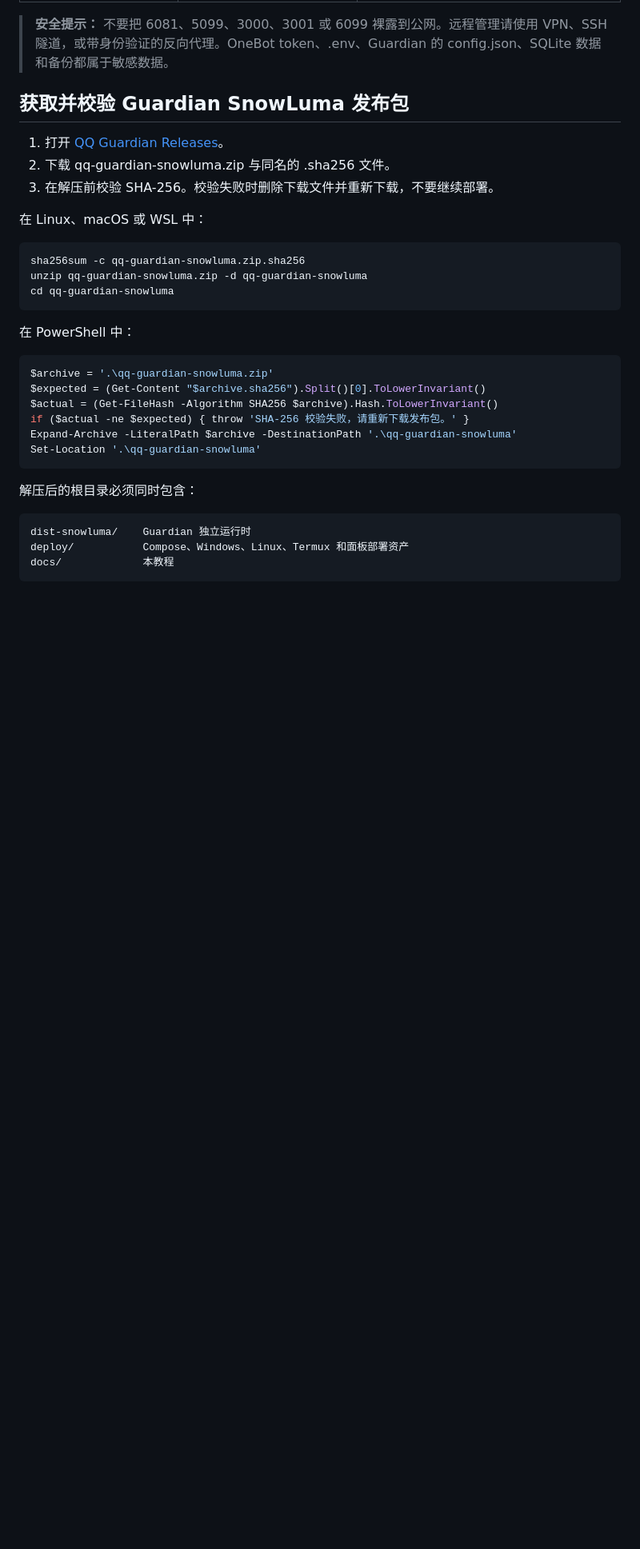
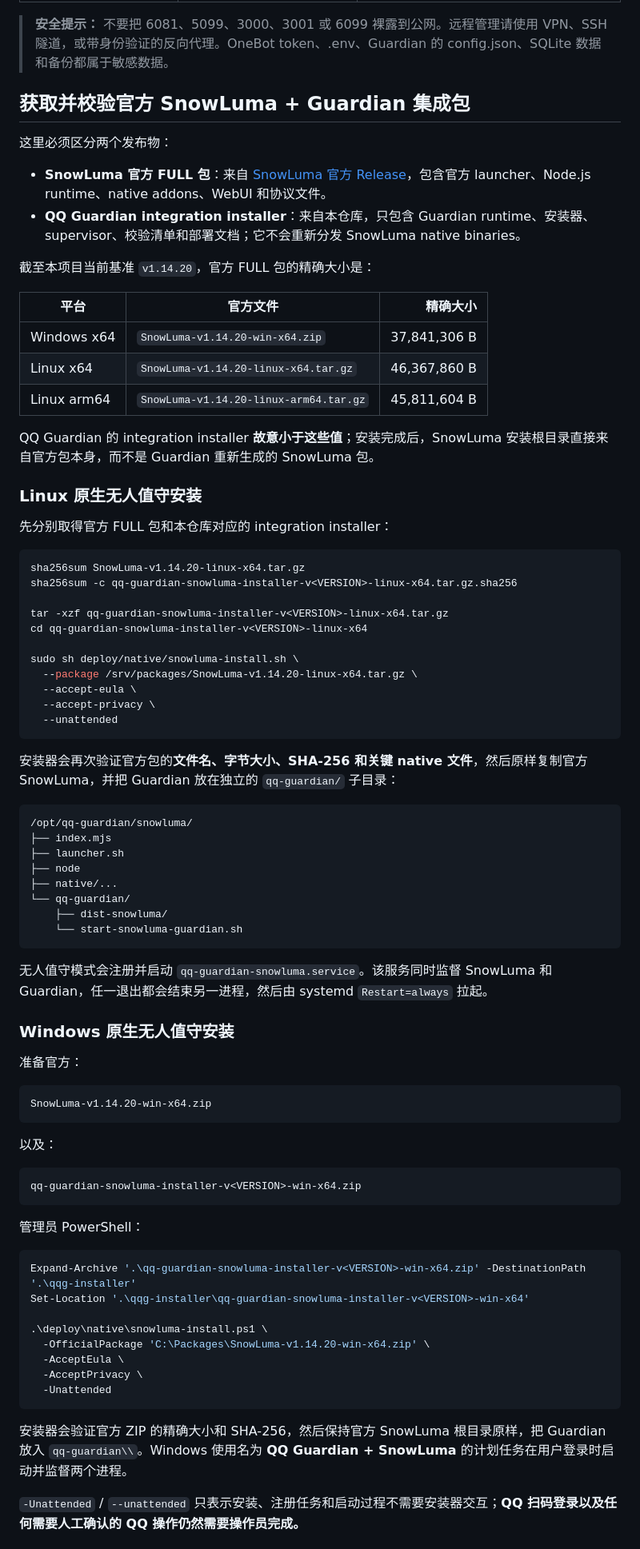
Before and after one commit to qq-guardian/qq-guardian, a Markdown page: docs/deployment/snowluma.md, the part around one of its changes. Shown at 80% size. Rendered like a GitHub page; blank space fills up the shorter version.

Commit message:
docs(snowluma): document exact official package and unattended native install

````diff
--- a/docs/deployment/snowluma.md
+++ b/docs/deployment/snowluma.md
@@ -63,36 +63,84 @@ SnowLuma
 
 > **安全提示：** 不要把 6081、5099、3000、3001 或 6099 裸露到公网。远程管理请使用 VPN、SSH 隧道，或带身份验证的反向代理。OneBot token、.env、Guardian 的 config.json、SQLite 数据和备份都属于敏感数据。
 
-## 获取并校验 Guardian SnowLuma 发布包
+## 获取并校验官方 SnowLuma + Guardian 集成包
 
-1. 打开 [QQ Guardian Releases](https://github.com/qq-guardian/qq-guardian/releases/latest)。
-2. 下载 qq-guardian-snowluma.zip 与同名的 .sha256 文件。
-3. 在解压前校验 SHA-256。校验失败时删除下载文件并重新下载，不要继续部署。
+这里必须区分两个发布物：
 
-在 Linux、macOS 或 WSL 中：
+- **SnowLuma 官方 FULL 包**：来自 [SnowLuma 官方 Release](https://github.com/SnowLuma/SnowLuma/releases/tag/v1.14.20)，包含官方 launcher、Node.js runtime、native addons、WebUI 和协议文件。
+- **QQ Guardian integration installer**：来自本仓库，只包含 Guardian runtime、安装器、supervisor、校验清单和部署文档；它不会重新分发 SnowLuma native binaries。
+
+截至本项目当前基准 `v1.14.20`，官方 FULL 包的精确大小是：
+
+| 平台 | 官方文件 | 精确大小 |
+| --- | --- | ---: |
+| Windows x64 | `SnowLuma-v1.14.20-win-x64.zip` | 37,841,306 B |
+| Linux x64 | `SnowLuma-v1.14.20-linux-x64.tar.gz` | 46,367,860 B |
+| Linux arm64 | `SnowLuma-v1.14.20-linux-arm64.tar.gz` | 45,811,604 B |
+
+QQ Guardian 的 integration installer **故意小于这些值**；安装完成后，SnowLuma 安装根目录直接来自官方包本身，而不是 Guardian 重新生成的 SnowLuma 包。
+
+### Linux 原生无人值守安装
+
+先分别取得官方 FULL 包和本仓库对应的 integration installer：
 
 ```bash
-sha256sum -c qq-guardian-snowluma.zip.sha256
-unzip qq-guardian-snowluma.zip -d qq-guardian-snowluma
-cd qq-guardian-snowluma
+sha256sum SnowLuma-v1.14.20-linux-x64.tar.gz
+sha256sum -c qq-guardian-snowluma-installer-v<VERSION>-linux-x64.tar.gz.sha256
+
+tar -xzf qq-guardian-snowluma-installer-v<VERSION>-linux-x64.tar.gz
+cd qq-guardian-snowluma-installer-v<VERSION>-linux-x64
+
+sudo sh deploy/native/snowluma-install.sh \
+  --package /srv/packages/SnowLuma-v1.14.20-linux-x64.tar.gz \
+  --accept-eula \
+  --accept-privacy \
+  --unattended
 ```
 
-在 PowerShell 中：
+安装器会再次验证官方包的**文件名、字节大小、SHA-256 和关键 native 文件**，然后原样复制官方 SnowLuma，并把 Guardian 放在独立的 `qq-guardian/` 子目录：
+
+```text
+/opt/qq-guardian/snowluma/
+├── index.mjs
+├── launcher.sh
+├── node
+├── native/...
+└── qq-guardian/
+    ├── dist-snowluma/
+    └── start-snowluma-guardian.sh
+```
+
+无人值守模式会注册并启动 `qq-guardian-snowluma.service`。该服务同时监督 SnowLuma 和 Guardian，任一退出都会结束另一进程，然后由 systemd `Restart=always` 拉起。
+
+### Windows 原生无人值守安装
+
+准备官方：
+
+```text
+SnowLuma-v1.14.20-win-x64.zip
+```
+
+以及：
+
+```text
+qq-guardian-snowluma-installer-v<VERSION>-win-x64.zip
+```
+
+管理员 PowerShell：
 
 ```powershell
-$archive = '.\qq-guardian-snowluma.zip'
-$expected = (Get-Content "$archive.sha256").Split()[0].ToLowerInvariant()
-$actual = (Get-FileHash -Algorithm SHA256 $archive).Hash.ToLowerInvariant()
-if ($actual -ne $expected) { throw 'SHA-256 校验失败，请重新下载发布包。' }
-Expand-Archive -LiteralPath $archive -DestinationPath '.\qq-guardian-snowluma'
-Set-Location '.\qq-guardian-snowluma'
+Expand-Archive '.\qq-guardian-snowluma-installer-v<VERSION>-win-x64.zip' -DestinationPath '.\qqg-installer'
+Set-Location '.\qqg-installer\qq-guardian-snowluma-installer-v<VERSION>-win-x64'
+
+.\deploy\native\snowluma-install.ps1 \
+  -OfficialPackage 'C:\Packages\SnowLuma-v1.14.20-win-x64.zip' \
+  -AcceptEula \
+  -AcceptPrivacy \
+  -Unattended
 ```
 
-解压后的根目录必须同时包含：
+安装器会验证官方 ZIP 的精确大小和 SHA-256，然后保持官方 SnowLuma 根目录原样，把 Guardian 放入 `qq-guardian\\`。Windows 使用名为 **QQ Guardian + SnowLuma** 的计划任务在用户登录时启动并监督两个进程。
 
-```text
-dist-snowluma/    Guardian 独立运行时
-deploy/           Compose、Windows、Linux、Termux 和面板部署资产
-docs/             本教程
-```
+`-Unattended` / `--unattended` 只表示安装、注册任务和启动过程不需要安装器交互；**QQ 扫码登录以及任何需要人工确认的 QQ 操作仍然需要操作员完成。**
 
````
Also changed, not shown: other parts of docs/deployment/snowluma.md (+3 -1 lines).
